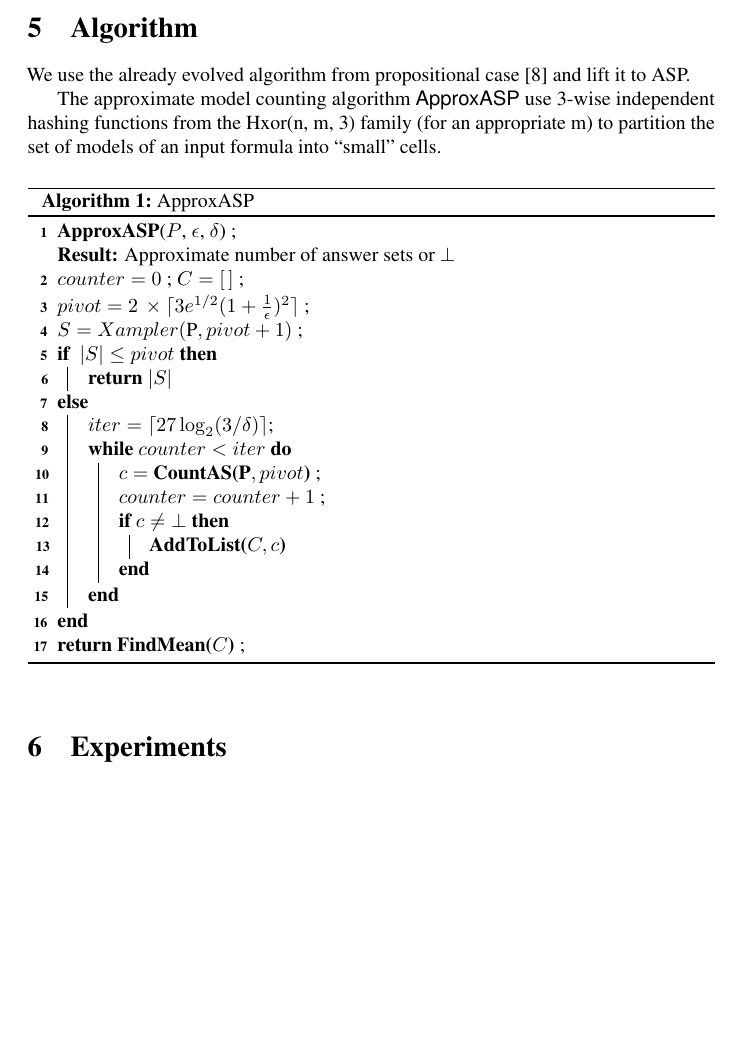
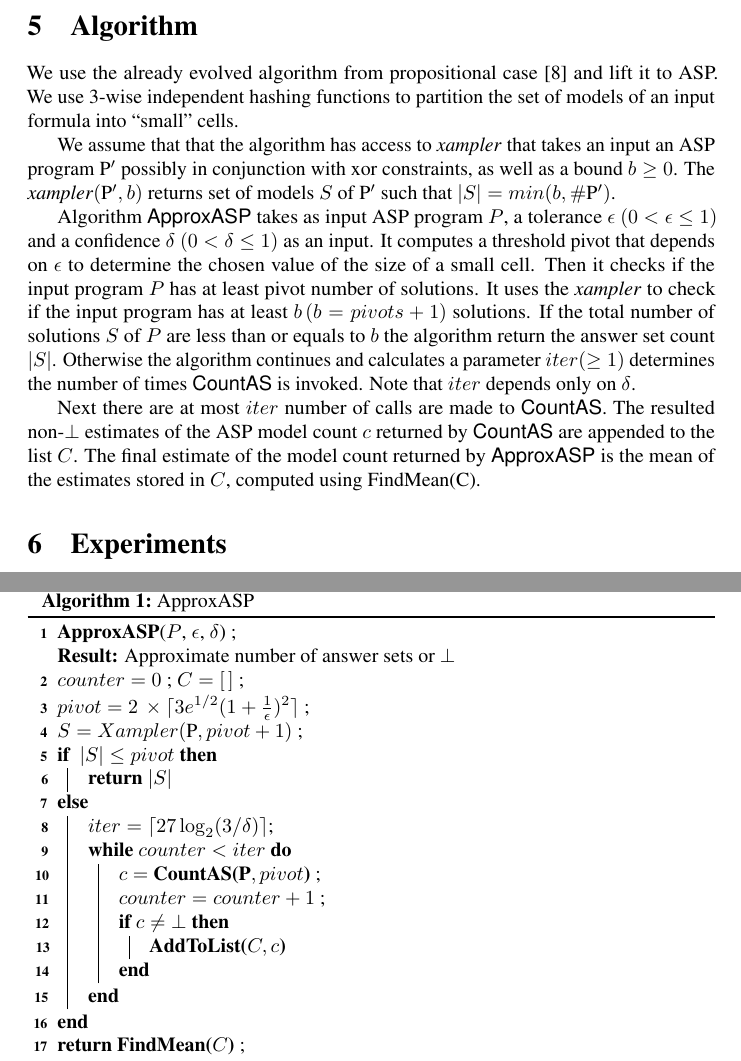
Before and after one commit to flavioeverardo/xampler, a LaTeX paper (paper/NMR-2020/NMR_Workshop_2020.tex): part of page 6 of 12 before the commit and two parts of pages 6 and 7 of 12 after it, the two joined at a grey line, cut so that both start at the same text, the shorter picture padded with empty space. Compiled offline with pdfLaTeX; a LaTeX package or settings file that is missing is left out; a missing bibliography style is replaced by a similar one.

Commit message:
Added ApproxASP algorithm description. Improved the algo presentation.

```diff
--- a/paper/NMR-2020/NMR_Workshop_2020.tex
+++ b/paper/NMR-2020/NMR_Workshop_2020.tex
@@ -64,6 +64,7 @@
 \newcommand{\ep}{$\epsilon$\xspace}
 \newcommand{\del}{$\delta$\xspace}
 \def\appasp{\normalfont \textsf{ApproxASP}\xspace}
+\def\countas{\normalfont \textsf{CountAS}\xspace}
 
 \newcommand{\sol}{$Sol(P)$\xspace}
 \newcommand{\hash}{$\mathcal{H}$}
@@ -154,6 +155,7 @@
 \newcommand{\unclasp}{\sysfont{unclasp}}
 \newcommand{\wasp}{\sysfont{wasp}}
 \newcommand{\xorro}{\sysfont{xorro}}
+\newcommand{\xampler}{\sysfont{xampler}}
 \newcommand{\zchaff}{\sysfont{zchaff}}
 \newcommand{\zzz}{\sysfont{z3}}
 \newcommand{\cryptominisat}{\sysfont{crypto-minisat}}
@@ -669,8 +671,14 @@ If we use $k$-wise independence, all cells will be small and we will get a \text
 Using $3$-wise independence we achieve \emph{a random cell is small with high probability}, known as \textbf{almost-uniform generation}.
 
 \section{Algorithm} \label{approxasp}We use the already evolved algorithm from propositional case \cite{ChakrabortyMV13} and lift it to ASP.
+%
+We use 3-wise independent hashing functions to partition the set of models of an input formula into ``small" cells.
 
-The approximate model counting algorithm \appasp use 3-wise independent hashing functions from the Hxor(n, m, 3) family (for an appropriate m) to partition the set of models of an input formula into ``small" cells.
+%The approximate model counting algorithm
+
+We assume that that the algorithm has access to \xampler\ that takes an input an ASP program $\fff^{\prime}$ possibly in conjunction with xor constraints, as well as a bound $b\geq0$.
+%
+The \xampler $(\fff^{\prime},b)$ returns set of models $S$ of $\fff^{\prime}$ such that $|S| = min(b, \#\fff^{\prime})$.
 %
 %In order to test whether the generated cells are indeed small, we choose a random cell and check if it is non-empty and has no more than pivot elements, where pivot is a threshold that depends only on the tolerance bound \ep.
 %%
@@ -683,6 +691,25 @@ The approximate model counting algorithm \appasp use 3-wise independent hashing
 %%
 %Otherwise, the size of the cell last chosen is scaled by the number of cells to obtain an \ep-approximate estimate of the model count.
 
+Algorithm \appasp takes as input ASP program \fff, a tolerance \ep $(0 < \epsilon \leq 1)$ and a confidence \del $(0 < \delta \leq 1)$ as an input.
+%
+It computes a threshold pivot that depends on \ep to determine the chosen value of the size of a small cell.
+%
+Then it checks if the input program \fff has at least pivot number of solutions.
+%
+It uses the \xampler\ to check if the input program has at least $b \, (b = pivots+ 1)$ solutions.
+%
+If the total number of solutions $S$ of \fff are less than or equals to $b$ the algorithm return the answer set count $|S|$.
+%
+Otherwise the algorithm continues and calculates a parameter $iter (\geq 1)$ determines the number of times \countas is invoked.
+%
+Note that $iter$ depends only on \del.
+
+Next there are at most $iter$ number of calls are made to \countas.
+%
+The resulted non-$\bot$ estimates of the ASP model count $c$ returned by \countas are appended to the list $C$.
+%
+The final estimate of the model count returned by \appasp is the mean of the estimates stored in $C$, computed using FindMean(C).
 
 \begin{algorithm}[h]
 	\textbf{ApproxASP}(\fff, \ep, \del) \;
```
